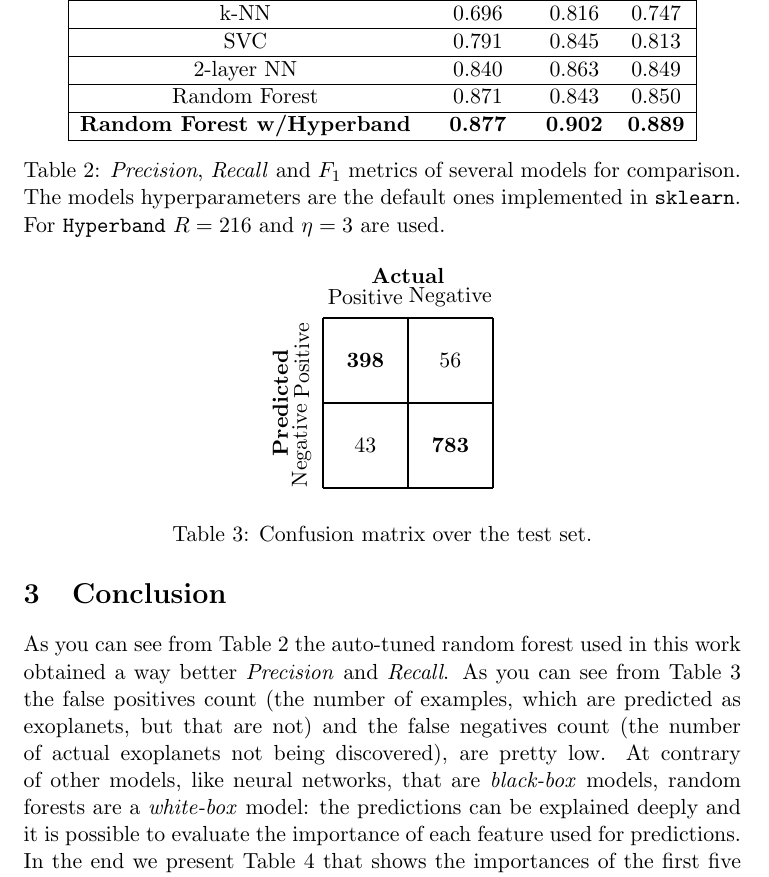
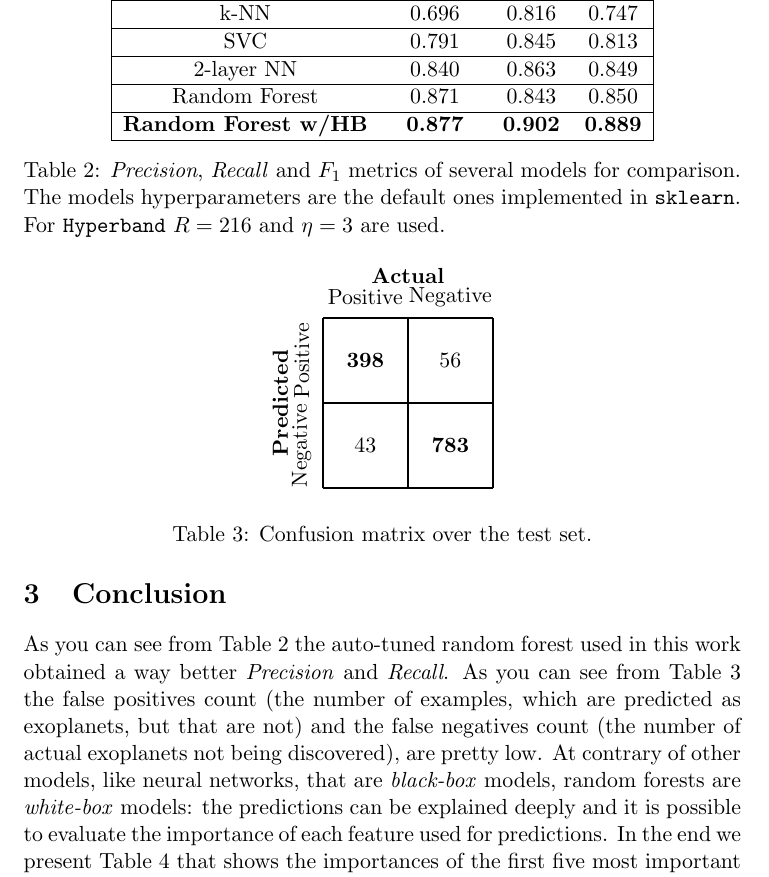
Before and after one commit to loreloc/exoplanet-detection, a LaTeX paper (doc/doc.tex): part of page 5 of 7, cut so that both start at the same text. Compiled offline with pdfLaTeX.

Commit message:
minor grammar improvements

```diff
--- a/doc/doc.tex
+++ b/doc/doc.tex
@@ -120,7 +120,7 @@
   \end{table}
 
 \section{Conclusion}
-  As you can see from Table \ref{table:benchmark} the auto-tuned random forest used in this work obtained a way better \textit{Precision} and \textit{Recall}. As you can see from Table \ref{table:confusion} the false positives count (the number of examples, which are predicted as exoplanets, but that are not) and the false negatives count (the number of actual exoplanets not being discovered), are pretty low. At contrary of other models, like neural networks, that are \textit{black-box} models, random forests are a \textit{white-box} model: the predictions can be explained deeply and it is possible to evaluate the importance of each feature used for predictions. In the end we present Table \ref{table:importances} that shows the importances of the first five most important features.
+  As you can see from Table \ref{table:benchmark} the auto-tuned random forest used in this work obtained a way better \textit{Precision} and \textit{Recall}. As you can see from Table \ref{table:confusion} the false positives count (the number of examples, which are predicted as exoplanets, but that are not) and the false negatives count (the number of actual exoplanets not being discovered), are pretty low. At contrary of other models, like neural networks, that are \textit{black-box} models, random forests are \textit{white-box} models: the predictions can be explained deeply and it is possible to evaluate the importance of each feature used for predictions. In the end we present Table \ref{table:importances} that shows the importances of the first five most important features.
 
   \begin{table}
     \centering
@@ -136,7 +136,7 @@
       \hline
       Random Forest & 0.871 & 0.843 & 0.850 \\
       \hline
-      \textbf{Random Forest w/Hyperband} & \textbf{0.877} & \textbf{0.902} & \textbf{0.889} \\
+      \textbf{Random Forest w/HB} & \textbf{0.877} & \textbf{0.902} & \textbf{0.889} \\
       \hline
     \end{tabular}
     \caption{\textit{Precision}, \textit{Recall} and $F_{1}$ metrics of several models for comparison. The models hyperparameters are the default ones implemented in \texttt{sklearn}. For \texttt{Hyperband} $R=216$ and $\eta=3$ are used.}
```
Also changed, not shown: doc/doc.pdf.
